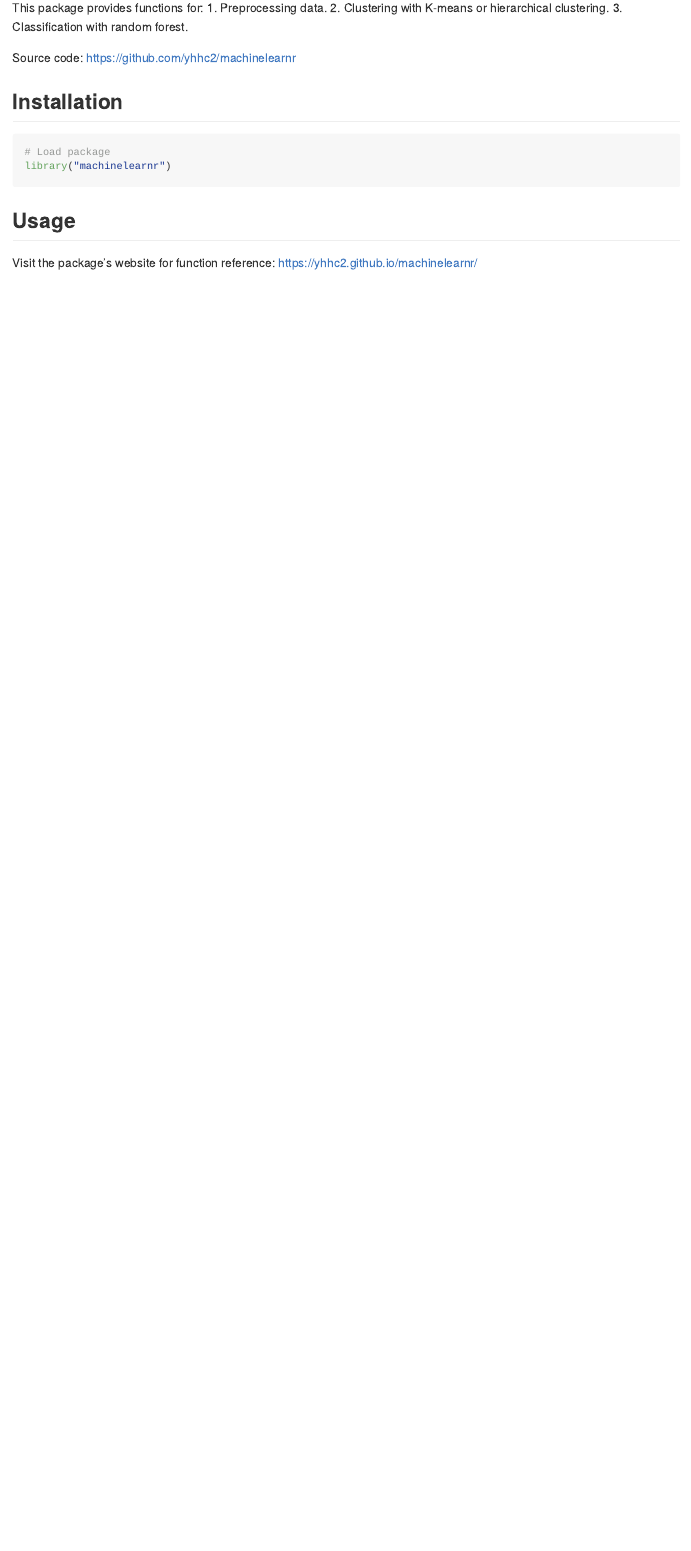
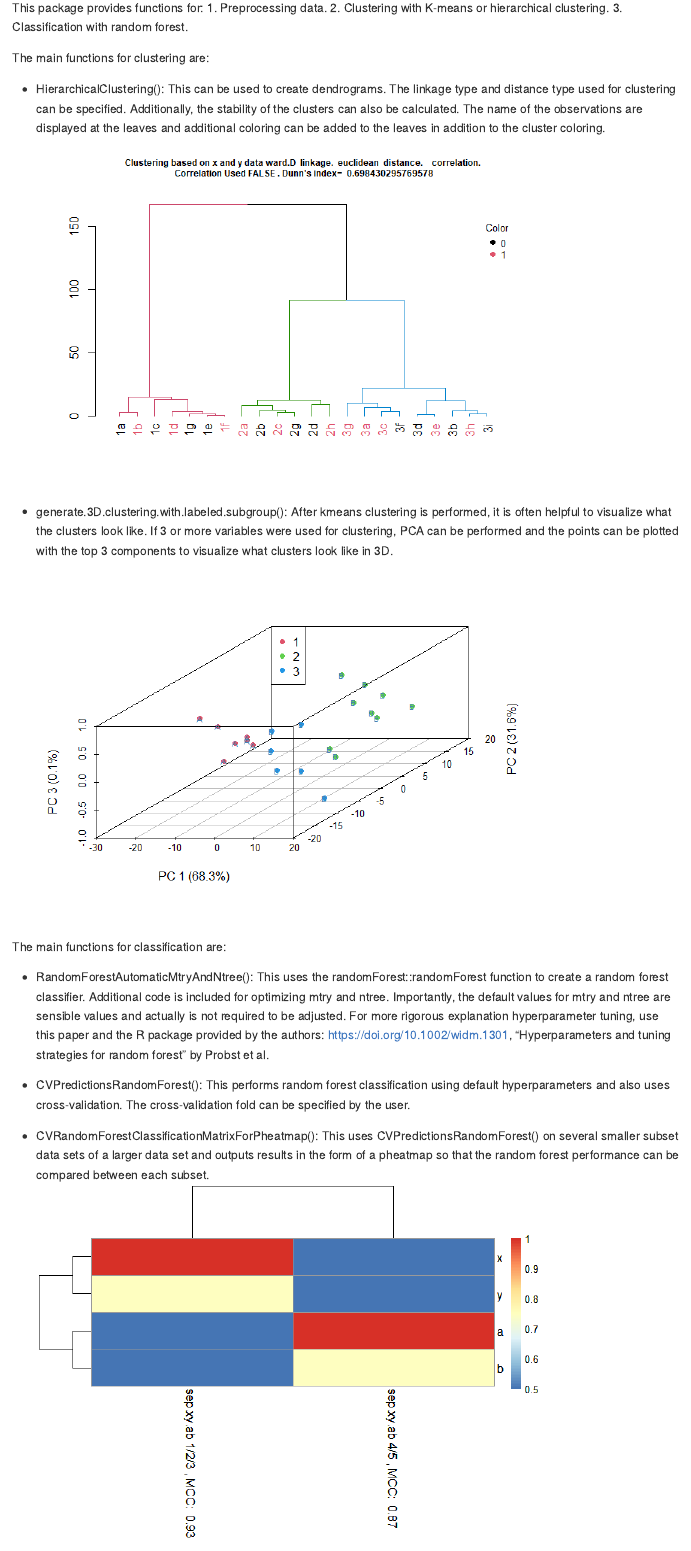
Before and after one commit to yhhc2/machinelearnr, an R Markdown document (README.Rmd): the page in a window 1100 px wide, from 220 px down. The pictures show the output file README.md that the author committed with the source, drawn offline in the style of GitHub; badge pictures from the web are left out.

Commit message:
Reorganized readme to showcase the main functions

````diff
--- a/README.Rmd
+++ b/README.Rmd
@@ -16,11 +19,45 @@ This package provides functions for:
 2. Clustering with K-means or hierarchical clustering.
 3. Classification with random forest.
 
-Source code: https://github.com/yhhc2/machinelearnr
+The main functions for clustering are:
+
++ HierarchicalClustering(): This can be used to create dendrograms. The linkage type
+and distance type used for clustering can be specified. Additionally, the stability
+of the clusters can also be calculated. The name of the observations are displayed
+at the leaves and additional coloring can be added to the leaves
+in addition to the cluster coloring.
+![Dendrogram](README_files\figure-gfm\unnamed-chunk-8-2.png)
++ generate.3D.clustering.with.labeled.subgroup(): After kmeans clustering is
+performed, it is often helpful to visualize what the clusters look like. If 3
+or more variables were used for clustering, PCA can be performed and the points
+can be plotted with the top 3 components to visualize what clusters look
+like in 3D.
+![3D plot](README_files\figure-gfm\unnamed-chunk-5-3.png)
+
+The main functions for classification are:
+
++ RandomForestAutomaticMtryAndNtree(): This uses the randomForest::randomForest
+function to create a random forest classifier. Additional code is included
+for optimizing mtry and ntree. Importantly, the default values for mtry and ntree
+are sensible values and actually is not required to be adjusted. For more
+rigorous explanation hyperparameter tuning, use this paper and the
+R package provided by the authors: <https://doi.org/10.1002/widm.1301>,
+"Hyperparameters and tuning strategies for random forest" by Probst et al.
+
++ CVPredictionsRandomForest(): This performs random forest classification
+using default hyperparameters and also uses cross-validation. The
+cross-validation fold can be specified by the user.
+
++ CVRandomForestClassificationMatrixForPheatmap(): This uses CVPredictionsRandomForest()
+on several smaller subset data sets of a larger data set and outputs
+results in the form of a pheatmap so that the random forest performance
+can be compared between each subset.
+![pheatmap](README_files\figure-gfm\unnamed-chunk-15-3.png)
+
 
 ## Installation
 
-```{r, eval = FALSE, echo = FALSE}
+```{r, eval = FALSE}
 # Install the package from GitHub
 devtools::install_github("yhhc2/machinelearnr")
 ```
@@ -32,4 +69,3 @@ library("machinelearnr")
 
 ## Usage
 
-Visit the package's website for function reference: <https://yhhc2.github.io/machinelearnr/>
````
Also changed, not shown: README.md, README.Rmd (15 more changed lines).
